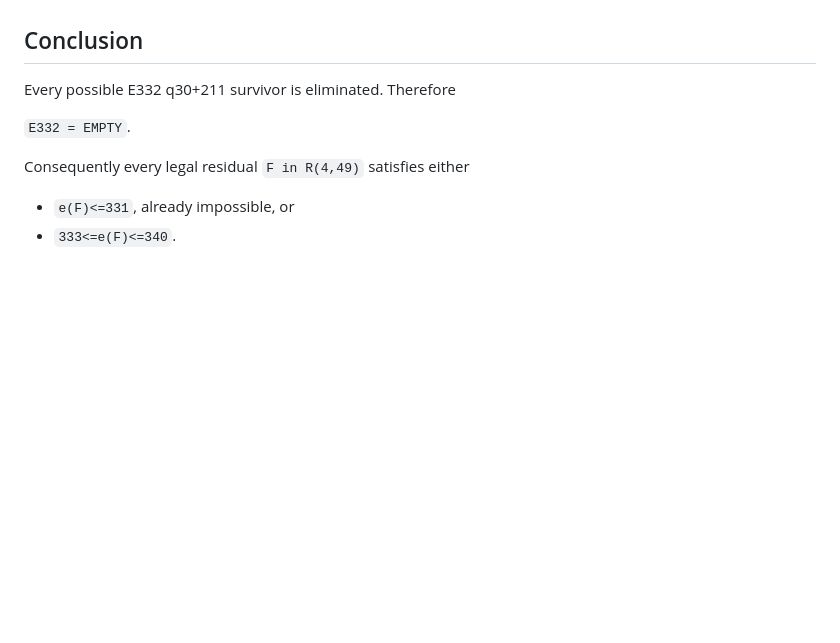
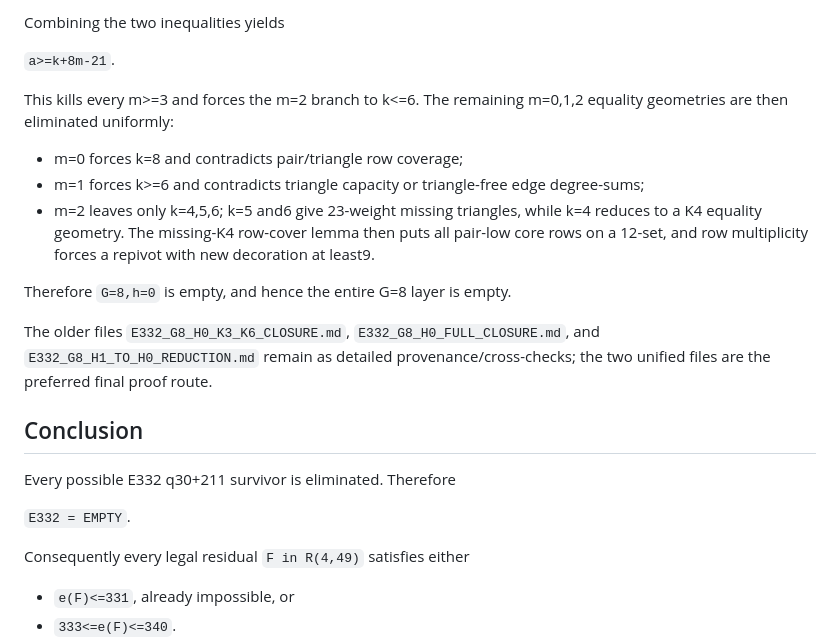
Before and after one commit to Icarus-K-Laplace/EG617-r12-proof, a Markdown page: backend/E332_FULL_CLOSURE.md, the part around one of its changes. GitHub-like rendering; blank space fills up the shorter version.

```diff
--- a/backend/E332_FULL_CLOSURE.md
+++ b/backend/E332_FULL_CLOSURE.md
@@ -76,3 +104,16 @@ Thus `G=8` is empty.
+Combining the two inequalities yields
+
+`a>=k+8m-21`.
+
+This kills every m>=3 and forces the m=2 branch to k<=6. The remaining m=0,1,2 equality geometries are then eliminated uniformly:
+
+- m=0 forces k=8 and contradicts pair/triangle row coverage;
+- m=1 forces k>=6 and contradicts triangle capacity or triangle-free edge degree-sums;
+- m=2 leaves only k=4,5,6; k=5 and6 give 23-weight missing triangles, while k=4 reduces to a K4 equality geometry. The missing-K4 row-cover lemma then puts all pair-low core rows on a 12-set, and row multiplicity forces a repivot with new decoration at least9.
+
+Therefore `G=8,h=0` is empty, and hence the entire G=8 layer is empty.
+
+The older files `E332_G8_H0_K3_K6_CLOSURE.md`, `E332_G8_H0_FULL_CLOSURE.md`, and `E332_G8_H1_TO_H0_REDUCTION.md` remain as detailed provenance/cross-checks; the two unified files are the preferred final proof route.
 
 ## Conclusion
 
```
Also changed, not shown: other parts of backend/E332_FULL_CLOSURE.md (+43 -15 lines).
